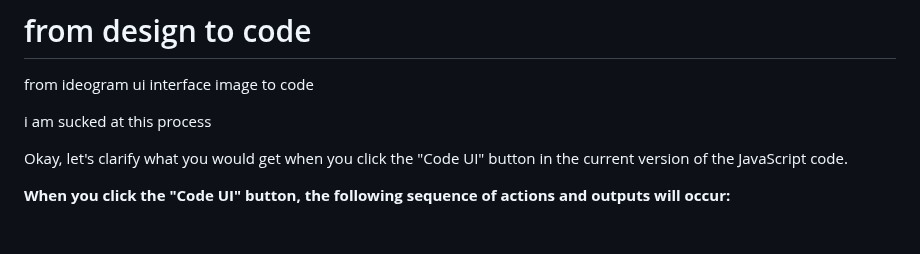
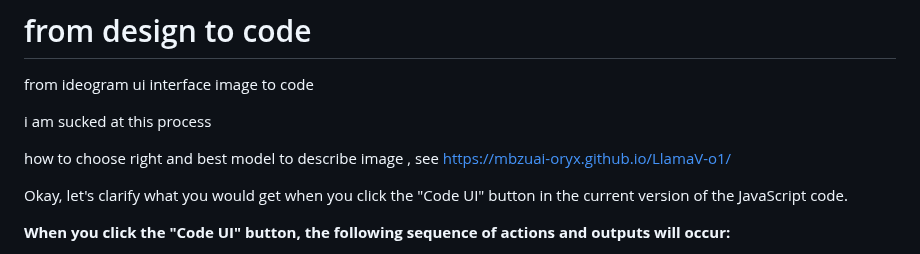
Before and after one commit to wanghaisheng/ideogram-to-code, a Markdown page: README.md, the part around the change. Rendered like a GitHub page; blank space fills up the shorter version.

```diff
--- a/README.md
+++ b/README.md
@@ -6,6 +6,8 @@ from ideogram ui interface image to code
 
 i am sucked at this process
 
+
+how to choose right and best model to describe image , see https://mbzuai-oryx.github.io/LlamaV-o1/
 
 
 
```
